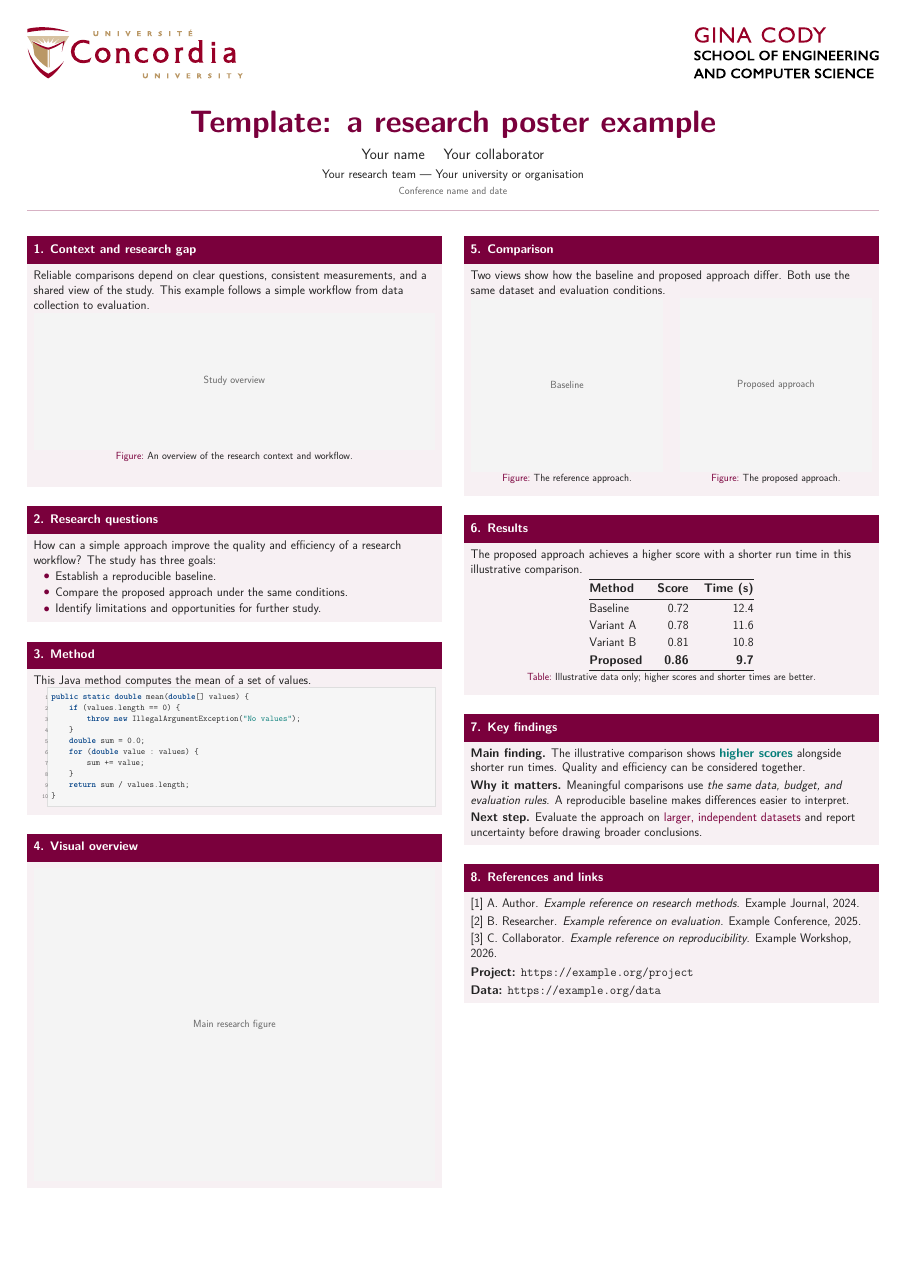
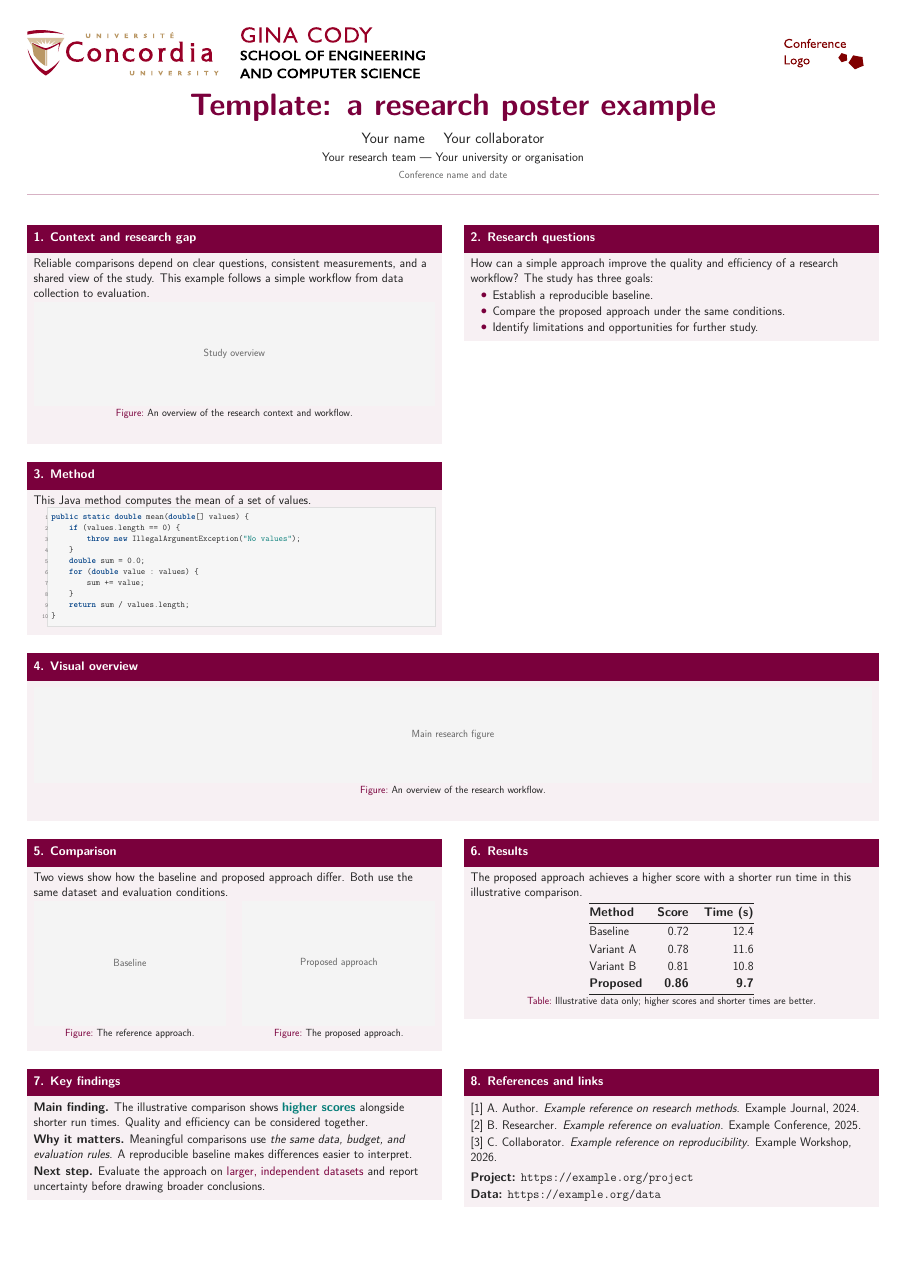
Before and after one commit to ptidejteam/latex_templates, a LaTeX poster (poster.tex, which reads beamerCommon.sty, beamerthemeTemplatePoster.sty): the whole page. Compiled offline with pdfLaTeX.

Commit message:
add: conference logo and two columns content on poster

```diff
--- a/beamerCommon.sty
+++ b/beamerCommon.sty
@@ -98,12 +87,32 @@
 \setbeamertemplate{section in toc}[sections numbered]
 \setbeamertemplate{blocks}[default]
 
-% 3. OPTIONAL HELPERS -------------------------------------------------------
-% All helpers fit the current \linewidth, so they also work inside columns.
+\newlength{\templateLogoGap}
+\newcommand{\logobar}[4][10mm]{%
+  \begingroup
+  \setlength{\templateLogoGap}{0.0253\linewidth}%
+  \begin{minipage}[c]{0.25\linewidth}
+    \raggedright
+    \IfFileExists{#2}{%
+      \includegraphics[width=\dimexpr\linewidth-\templateLogoGap\relax,
+        height=#1,keepaspectratio]{#2}%
+    }{}%
+  \end{minipage}%
+  \begin{minipage}[c]{0.25\linewidth}
+    \raggedright
+    \IfFileExists{#3}{%
+      \includegraphics[width=0.96\linewidth,height=#1,keepaspectratio]{#3}%
+    }{}%
+  \end{minipage}%
+  \begin{minipage}[c]{0.50\linewidth}
+    \raggedleft
+    \IfFileExists{#4}{%
+      \includegraphics[width=0.40\linewidth,height=#1,keepaspectratio]{#4}%
+    }{}%
+  \end{minipage}%
+  \endgroup
+}
 
-% One block layout, with an optional xcolor name; burgundy is the default.
-% Local grouping keeps a block's colours from affecting the next block.
-% Beamer overlays also work: \begin{colorblock}<2->[orange]{Research gap}
 \newenvironment<>{colorblock}[2][burgundy]{%
   \begingroup
   \setbeamercolor{block title}{fg=white,bg=#1}%
--- a/beamerthemeTemplatePoster.sty
+++ b/beamerthemeTemplatePoster.sty
@@ -67,8 +58,55 @@
 \setbeamertemplate{block alerted begin}{\templatePosterBlockBegin{block title alerted}{block body alerted}}
 \setbeamertemplate{block alerted end}{\templatePosterBlockEnd}
 
-% 3. HEADER ---------------------------------------------------------------
-% Standard metadata commands supply the header; no separate title frame.
+\RequirePackage{etoolbox}
+\let\templatePosterColorBlock\colorblock
+\let\endtemplatePosterColorBlock\endcolorblock
+\newsavebox{\templatePosterPendingBox}
+\newsavebox{\templatePosterCurrentBox}
+\newif\iftemplatePosterPending
+
+\newcommand{\templatePosterFlushBlocks}{%
+  \iftemplatePosterPending
+    \par\noindent\usebox{\templatePosterPendingBox}\par
+    \vspace{\templatePosterBlockGap}%
+    \global\templatePosterPendingfalse
+  \fi
+}
+\AtBeginEnvironment{beamer@frameslide}{\global\templatePosterPendingfalse}
+\AtEndEnvironment{beamer@frameslide}{\templatePosterFlushBlocks}
+
+\renewenvironment{colorblock}[2][burgundy]{%
+  \begin{lrbox}{\templatePosterCurrentBox}%
+    \begin{minipage}[t]{\templatePosterColumnWidth}
+      \vspace{0pt}%
+      \begin{templatePosterColorBlock}[#1]{#2}%
+}{%
+      \end{templatePosterColorBlock}%
+    \end{minipage}%
+  \end{lrbox}%
+  \iftemplatePosterPending
+    \par\noindent\usebox{\templatePosterPendingBox}%
+    \hspace*{\templatePosterGap}\usebox{\templatePosterCurrentBox}\par
+    \vspace{\templatePosterBlockGap}%
+    \global\templatePosterPendingfalse
+  \else
+    \global\setbox\templatePosterPendingBox=\copy\templatePosterCurrentBox
+    \global\templatePosterPendingtrue
+  \fi
+  \ignorespacesafterend
+}
+\newenvironment{colorblock*}[2][burgundy]{%
+  \templatePosterFlushBlocks
+  \par\noindent\begin{minipage}[t]{\textwidth}
+    \vspace{0pt}%
+    \begin{templatePosterColorBlock}[#1]{#2}%
+}{%
+    \end{templatePosterColorBlock}%
+  \end{minipage}\par
+  \vspace{\templatePosterBlockGap}%
+  \ignorespacesafterend
+}
+
 \setbeamertemplate{navigation symbols}{}
 \setbeamertemplate{sidebar right}{}
 \setbeamertemplate{footline}{}
--- a/poster.tex
+++ b/poster.tex
@@ -1,40 +1,32 @@
-% TEMPLATE: edit this file; build with `make poster`; open poster.pdf.
+% Local: run `make poster` or pdfLaTeX twice.
+% Overleaf: select poster.tex as the main document and use pdfLaTeX.
 \documentclass[11pt]{beamer}
 \usepackage[orientation=portrait,size=a0,scale=1.32]{beamerposter}
 \usetheme{TemplatePoster}
 
-% 1. YOUR HEADER -----------------------------------------------------------
 \title{Template: a research poster example}
 \author{Your name \and Your collaborator}
 \institute{Your research team --- Your university or organisation}
 \date{Conference name and date}
 
 \titlegraphic{%
-  \IfFileExists{assets/logos/concordia_1.pdf}{%
-    \includegraphics[width=0.40\linewidth,height=0.04\paperheight,keepaspectratio]{assets/logos/concordia_1.pdf}%
-  }{}%
-  \hfill
-  \IfFileExists{assets/logos/gina_cody-wordmark.pdf}{%
-    \includegraphics[width=0.27\linewidth,height=0.04\paperheight,keepaspectratio]{assets/logos/gina_cody-wordmark.pdf}%
-  }{}%
+  \logobar[0.04\paperheight]
+    {assets/logos/concordia_logo.pdf}
+    {assets/logos/gina_cody-wordmark.pdf}
+    {assets/logos/conference_logo.pdf}%
 }
 
 \begin{document}
 \begin{frame}[fragile,t]
-  \begin{columns}[T,onlytextwidth]
-
-    % 2. LEFT COLUMN -------------------------------------------------------
-    \begin{column}{\templatePosterColumnWidth}
   \begin{colorblock}{1. Context and research gap}
     Reliable comparisons depend on clear questions, consistent
     measurements, and a shared view of the study. This example follows
     a simple workflow from data collection to evaluation.
     \begin{figure}
-          \figureplaceholder[0.34\linewidth]{Study overview}
+      \figureplaceholder[0.26\linewidth]{Study overview}
       \caption{An overview of the research context and workflow.}
     \end{figure}
   \end{colorblock}
-      \vspace{\templatePosterBlockGap}
 
   \begin{colorblock}{2. Research questions}
     How can a simple approach improve the quality and efficiency of a
@@ -45,7 +37,6 @@
       \item Identify limitations and opportunities for further study.
     \end{itemize}
   \end{colorblock}
-      \vspace{\templatePosterBlockGap}
 
   \begin{colorblock}{3. Method}
     This Java method computes the mean of a set of values.
@@ -62,31 +53,28 @@ public static double mean(double[] values) {
 }
 \end{lstlisting}
   \end{colorblock}
-      \vspace{\templatePosterBlockGap}
 
-      \begin{colorblock}{4. Visual overview}
-        \figureplaceholder[0.78\linewidth]{Main research figure}
-      \end{colorblock}
-    \end{column}
-    \hfill
+  \begin{colorblock*}{4. Visual overview}
+    \begin{figure}
+      \figureplaceholder[0.075\paperheight]{Main research figure}
+      \caption{An overview of the research workflow.}
+    \end{figure}
+  \end{colorblock*}
 
-    % 3. RIGHT COLUMN ------------------------------------------------------
-    \begin{column}{\templatePosterColumnWidth}
   \begin{colorblock}{5. Comparison}
     Two views show how the baseline and proposed approach differ.
     Both use the same dataset and evaluation conditions.
     \begin{figure}
       \begin{minipage}[t]{0.48\linewidth}
-            \figureplaceholder[0.90\linewidth]{Baseline}
+        \figureplaceholder[0.65\linewidth]{Baseline}
         \caption{The reference approach.}
       \end{minipage}\hfill
       \begin{minipage}[t]{0.48\linewidth}
-            \figureplaceholder[0.90\linewidth]{Proposed approach}
+        \figureplaceholder[0.65\linewidth]{Proposed approach}
         \caption{The proposed approach.}
       \end{minipage}
     \end{figure}
   \end{colorblock}
-      \vspace{\templatePosterBlockGap}
 
   \begin{colorblock}{6. Results}
     The proposed approach achieves a higher score with a shorter run
```
Also changed, not shown: slides.tex (+19 -53 lines), README.md, assets/logos/README.md, assets/logos/concordia_logo.pdf (renamed from assets/logos/concordia_1.pdf), assets/logos/concordia_logo.svg (renamed from assets/logos/concordia_1.svg), assets/logos/conference_logo.pdf (added), assets/logos/conference_logo.svg (added), poster.pdf, slides.pdf, beamerCommon.sty (11 more changed lines), beamerthemeTemplatePoster.sty (9 more changed lines), poster.tex (4 more changed lines). Lines whose indentation alone changed are shown as unchanged.
